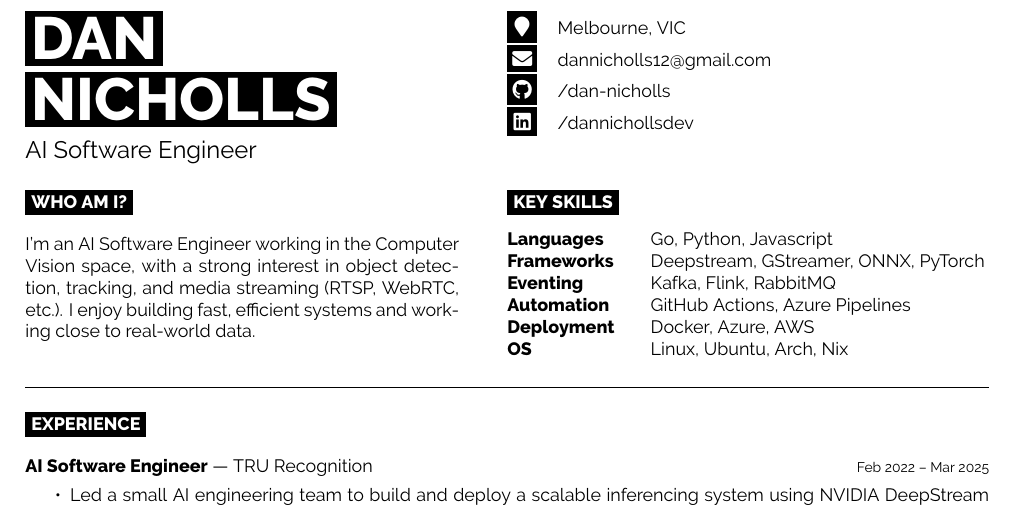
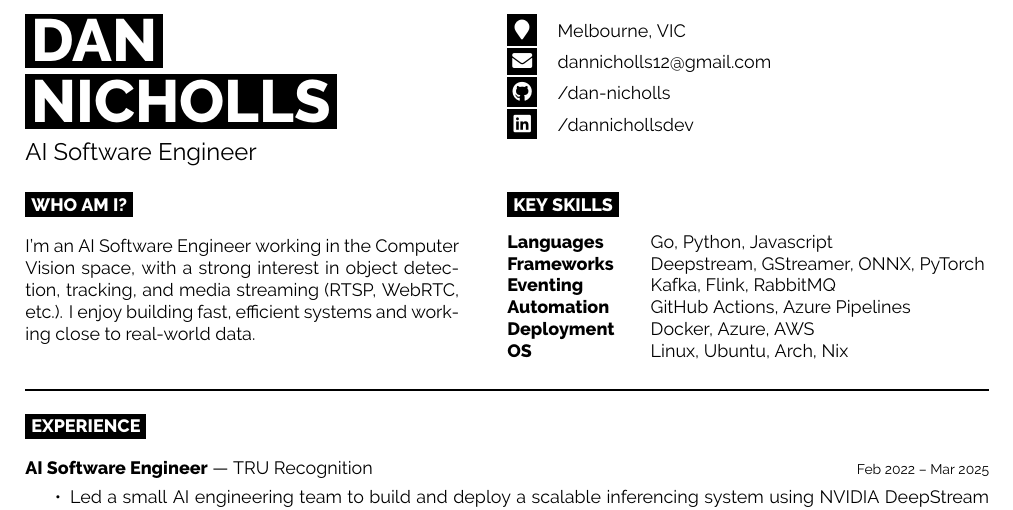
Before and after one commit to dan-nicholls/cv, a LaTeX CV (cv.tex, which reads formatting.tex): part of the page, cut so that both start at the same text. Compiled offline with XeLaTeX.

Commit message:
style: update formatting to keep one-page layout

```diff
--- a/formatting.tex
+++ b/formatting.tex
@@ -14,8 +16,8 @@
 
 \geometry{
 	paper=a4paper,
-	top=1.75cm,
-	bottom=1.75cm,
+	top=1.65cm,
+	bottom=1.65cm,
 	left=2cm,
 	right=2cm,
 	headheight=0.75cm,
```
Also changed, not shown: formatting.tex (2 more changed lines).
